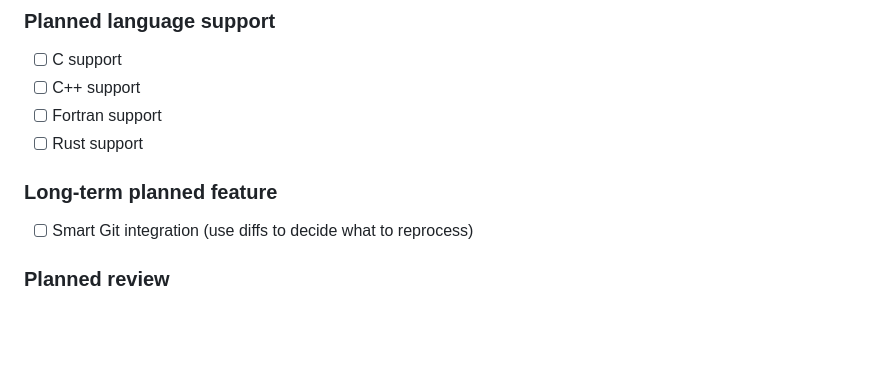
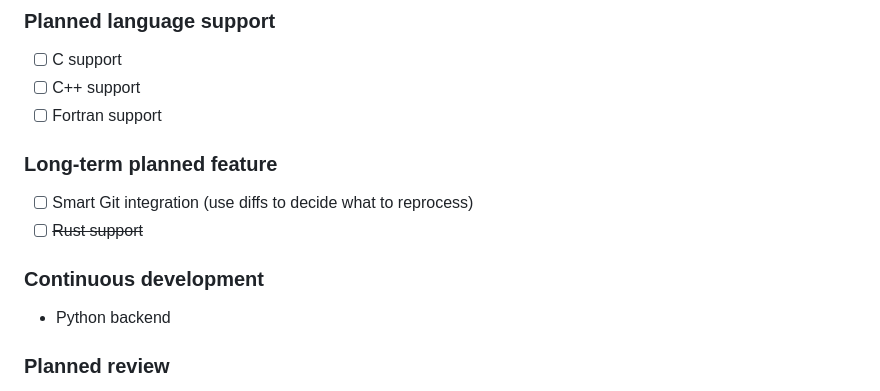
Before and after one commit to lele394/kodama-docs, a Markdown page: README.md, the part around the change. Rendered like a GitHub page; blank space fills up the shorter version.

```diff
--- a/README.md
+++ b/README.md
@@ -52,11 +52,15 @@ the bowels of strange and unfamiliar code. Cheers!
 - [ ] C support
 - [ ] C++ support
 - [ ] Fortran support
-- [ ] Rust support
 
 ### Long-term planned feature
 
 - [ ] Smart Git integration (use diffs to decide what to reprocess)
+- [ ] ~~Rust support~~
+
+### Continuous development
+
+- Python backend
 
 ### Planned review
 
```
Also changed, not shown: MCP_IDEAS.md (added, +378 -0 lines).
